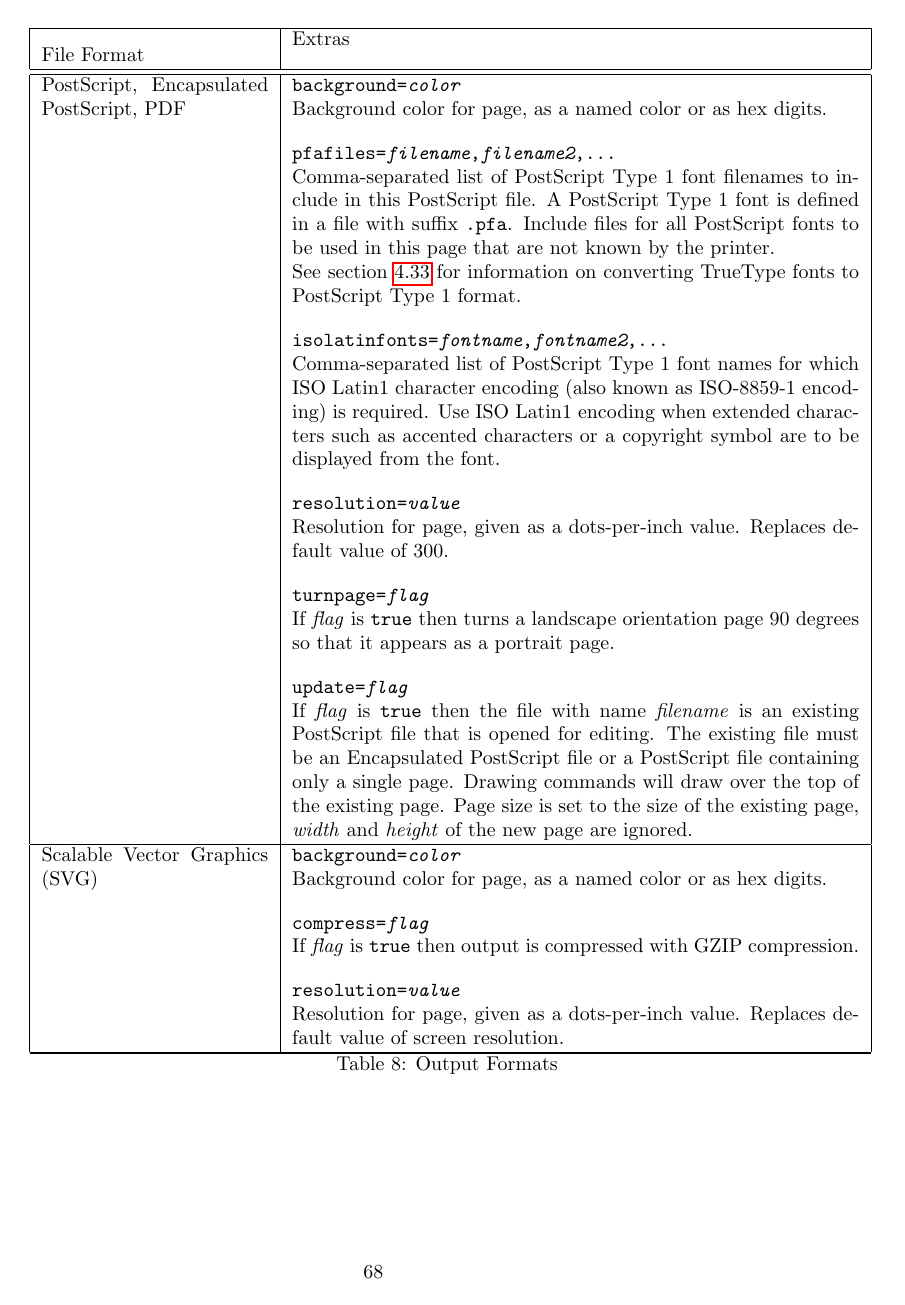
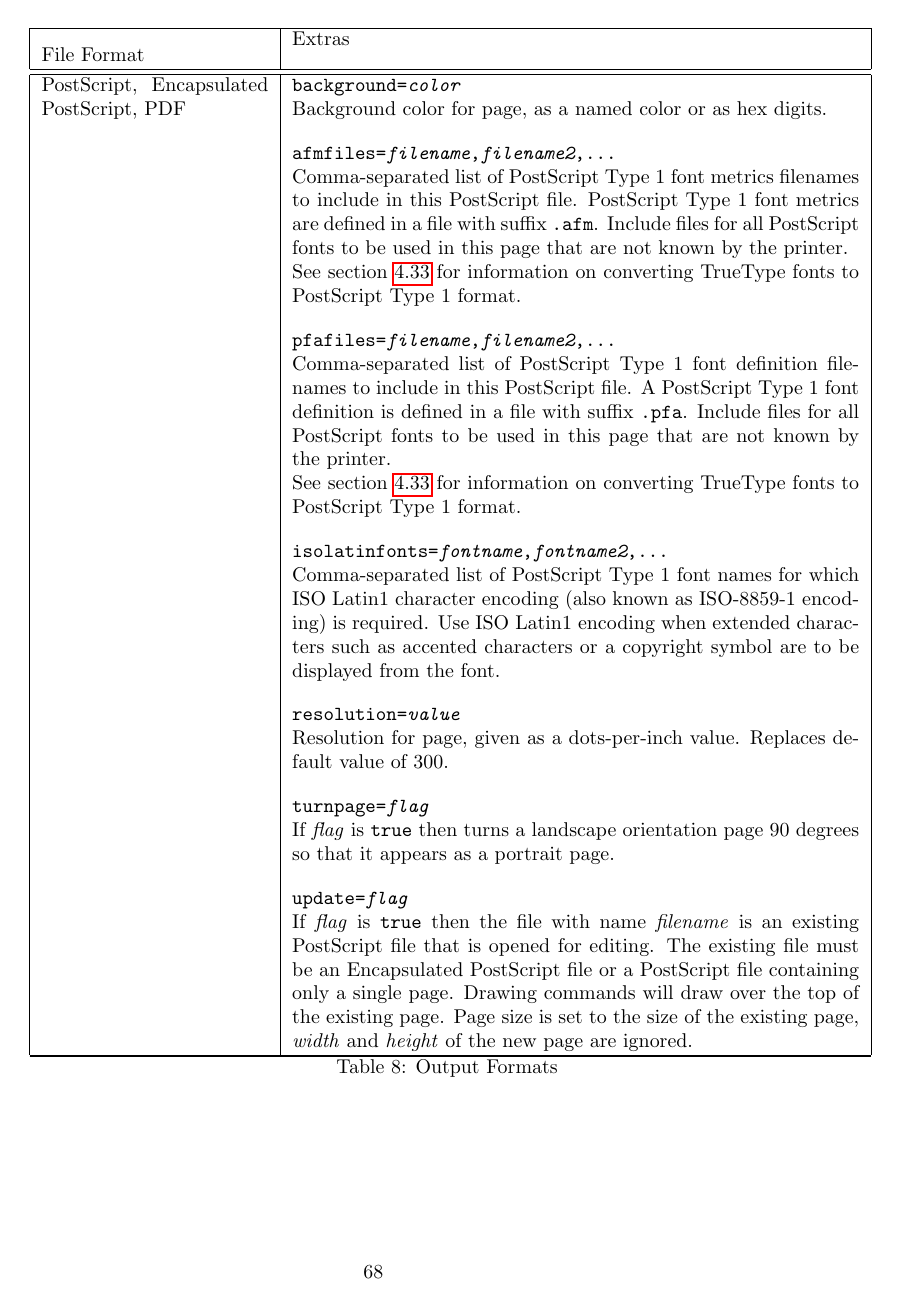
Before and after one commit to simoc/mapyrus, a LaTeX document (userdoc/mapyrus.tex, which reads userdoc/reference.tex): page 68 of 76. Compiled offline with pdfLaTeX.

Commit message:
Describe afmfiles= extra for NEWPAGE command.

```diff
--- a/userdoc/reference.tex
+++ b/userdoc/reference.tex
@@ -1906,11 +1906,24 @@
 Background color for page, as a named color or as hex digits.
 
 \vspace{10pt}
+\texttt{afmfiles=\textit{filename},\textit{filename2},...}
+
+Comma-separated list of PostScript Type 1 font metrics filenames
+to include in this PostScript file.
+PostScript Type 1 font metrics are defined in a file
+with suffix \texttt{.afm}.  Include
+files for all PostScript fonts to be used in this
+page that are not known by the printer.
+
+See section \ref{psfonts} for
+information on converting TrueType fonts to PostScript Type 1 format.
+
+\vspace{10pt}
 \texttt{pfafiles=\textit{filename},\textit{filename2},...}
 
-Comma-separated list of PostScript Type 1 font filenames
+Comma-separated list of PostScript Type 1 font definition filenames
 to include in this PostScript file.
-A PostScript Type 1 font is defined in a file
+A PostScript Type 1 font definition is defined in a file
 with suffix \texttt{.pfa}.  Include
 files for all PostScript fonts to be used in this
 page that are not known by the printer.
```
